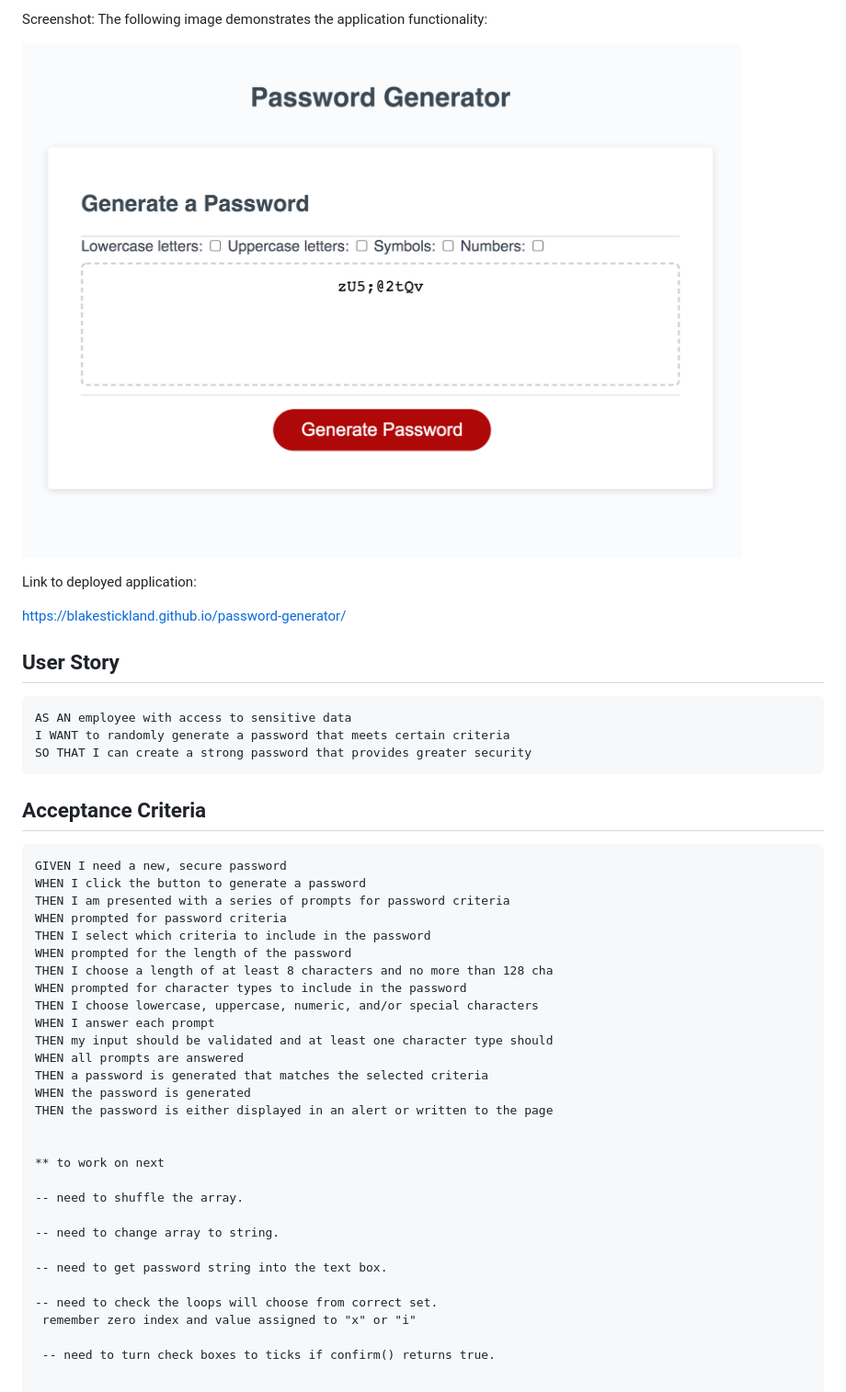
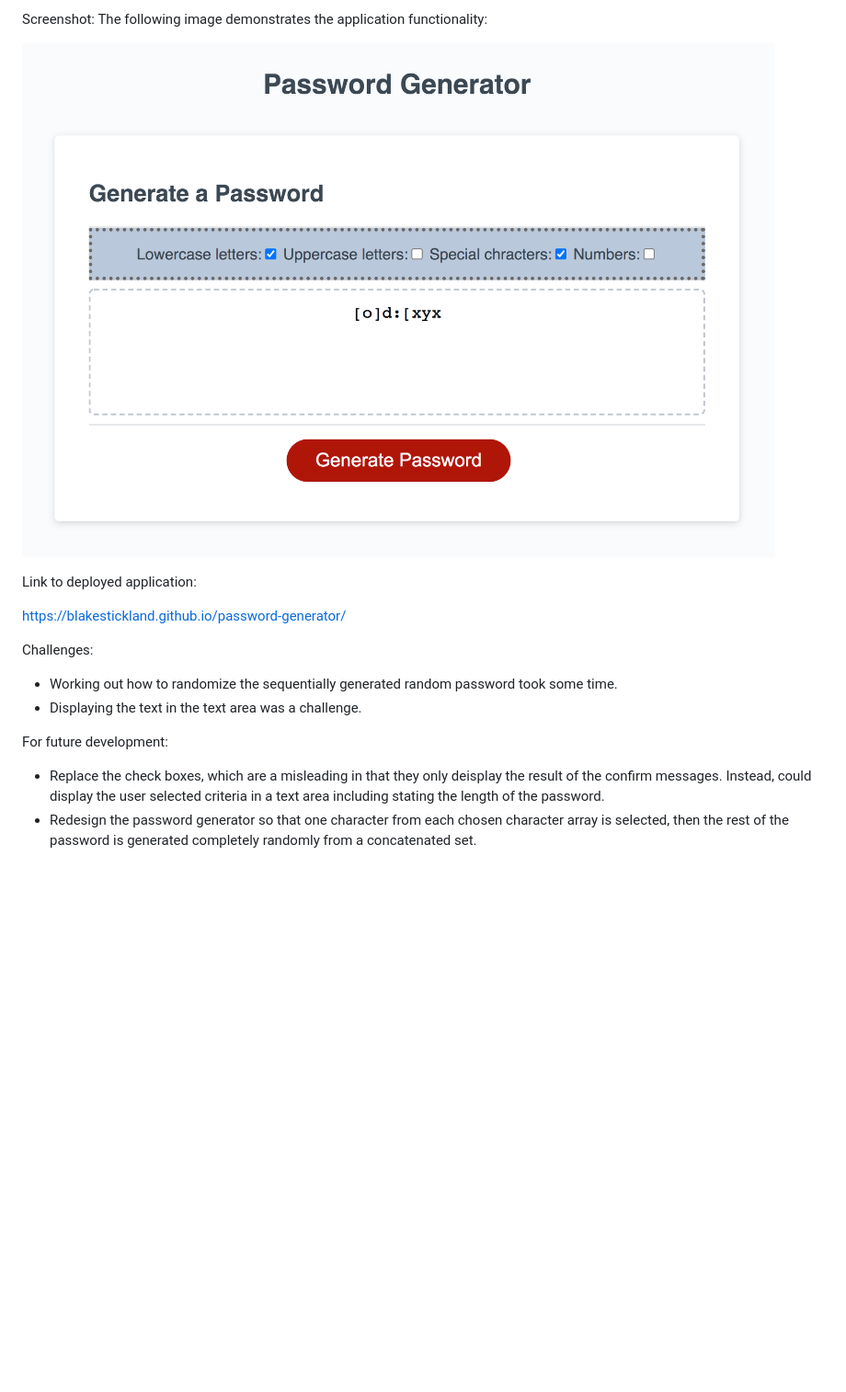
Before and after one commit to blakestickland/password-generator, a Markdown page: README.md, the part around the change. Shown: that part at 92% size. GitHub-like rendering; pictures changed too: assets/images/password-generaator-deployed-screenshot.png; blank space fills up the shorter version.

Commit message:
completed random password generator of between user chosen 8-128 characters

````diff
--- a/README.md
+++ b/README.md
@@ -19,44 +19,10 @@ Link to deployed application:
 
 https://blakestickland.github.io/password-generator/
 
+Challenges:
+* Working out how to randomize the sequentially generated random password took some time.
+* Displaying the text in the text area was a challenge.
 
-## User Story
-
-```
-AS AN employee with access to sensitive data
-I WANT to randomly generate a password that meets certain criteria
-SO THAT I can create a strong password that provides greater security
-```
-
-## Acceptance Criteria
-
-```
-GIVEN I need a new, secure password
-WHEN I click the button to generate a password
-THEN I am presented with a series of prompts for password criteria
-WHEN prompted for password criteria
-THEN I select which criteria to include in the password
-WHEN prompted for the length of the password
-THEN I choose a length of at least 8 characters and no more than 128 cha
-WHEN prompted for character types to include in the password
-THEN I choose lowercase, uppercase, numeric, and/or special characters
-WHEN I answer each prompt
-THEN my input should be validated and at least one character type should
-WHEN all prompts are answered
-THEN a password is generated that matches the selected criteria
-WHEN the password is generated
-THEN the password is either displayed in an alert or written to the page
-
-
-** to work on next
-
--- need to shuffle the array.
-
--- need to change array to string.
-
--- need to get password string into the text box.
-
--- need to check the loops will choose from correct set.
- remember zero index and value assigned to "x" or "i"
-
- -- need to turn check boxes to ticks if confirm() returns true.
+For future development:
+* Replace the check boxes, which are a misleading in that they only deisplay the result of the confirm messages. Instead, could display the user selected criteria in a text area including stating the length of the password.
+* Redesign the password generator so that one character from each chosen character array is selected, then the rest of the password is generated completely randomly from a concatenated set.
````
Also changed, not shown: 3 other files.
